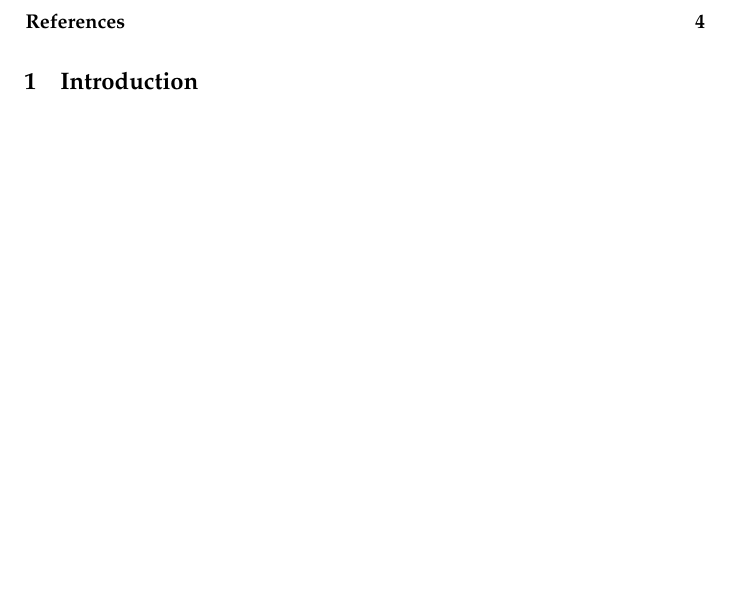
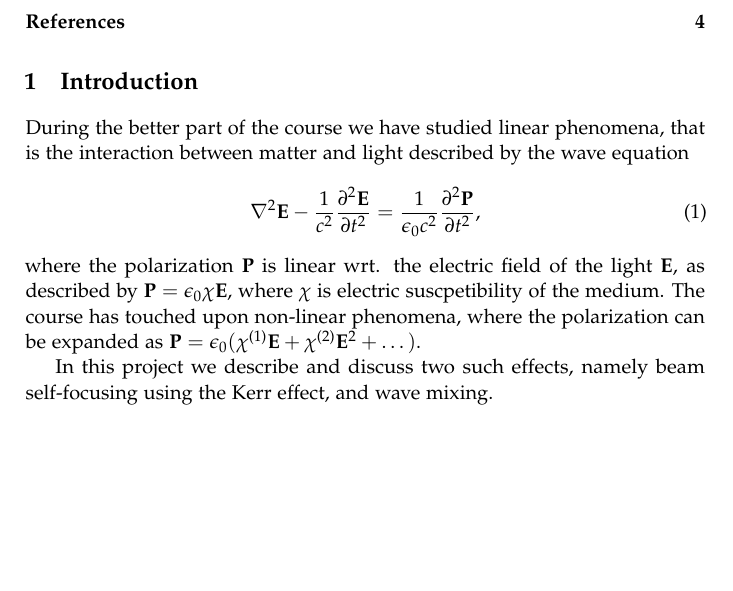
Before and after one commit to Munken/Laser, a LaTeX book (rapport/nonlinear.tex): part of page 1 of 4, cut so that both start at the same text. Compiled offline with pdfLaTeX.

Commit message:
Introduktionsafsnit

```diff
--- a/rapport/nonlinear.tex
+++ b/rapport/nonlinear.tex
@@ -2,8 +2,13 @@
 \usepackage[utf8]{inputenc}
 \usepackage[T1]{fontenc}
 \usepackage[english]{babel}
-\usepackage{amsmath,amssymb}
+\usepackage{amsmath}
+\usepackage{amssymb}
 \usepackage{mathtools}
+\usepackage{xparse}
+
+% Pæne fonte. Mums mums mums!
+\usepackage[sf]{libertine}
 \usepackage[sc]{mathpazo}
 \linespread{1.06}
 \usepackage{microtype}
@@ -32,14 +55,31 @@
   Michael Munch \\
   Steffen Videbæk Fredsgaard \\
 }
-\title{Non-linear optics}
-\date{\today}
+\title{Non-linear optics}\date{\today}
 \maketitle
 
 \tableofcontents
 
 \chapter{Introduction}
 \label{cha:intro}
+
+During the better part of the course we have studied linear phenomena,
+that is the interaction between matter and light described by the wave
+equation
+\begin{align}
+  \label{eq:wave-general}
+  \nabla^2 \mathbf E - \frac{1}{c^2} \ppdiff{\mathbf E}{t}
+  = \frac{1}{\epsilon_0c^2} \ppdiff{\mathbf P}{t},
+\end{align}
+where the polarization $\mathbf P$ is linear wrt. the electric field
+of the light $\mathbf E$, as described by $\mathbf P = \epsilon_0 \chi
+\mathbf E$, where $\chi$ is electric suscpetibility of the medium. The
+course has touched upon non-linear phenomena, where the polarization
+can be expanded as $\mathbf P = \epsilon_0 ( \chi\order1 \mathbf E +
+\chi\order2 \mathbf E^2 + \dots )$.
+
+In this project we describe and discuss two such effects, namely beam
+self-focusing using the Kerr effect, and wave mixing.
 
 
 \include{kerr}
```
Also changed, not shown: rapport/nonlinear.pdf, rapport/nonlinear.tex (18 more changed lines).
